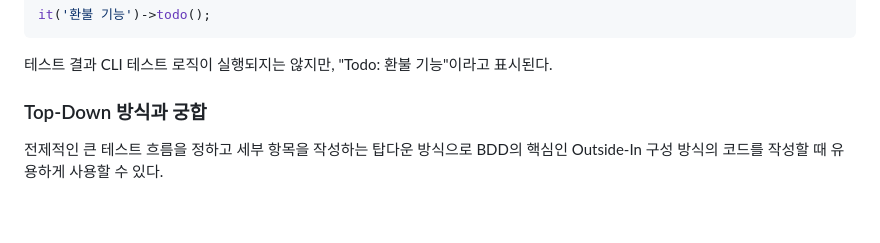
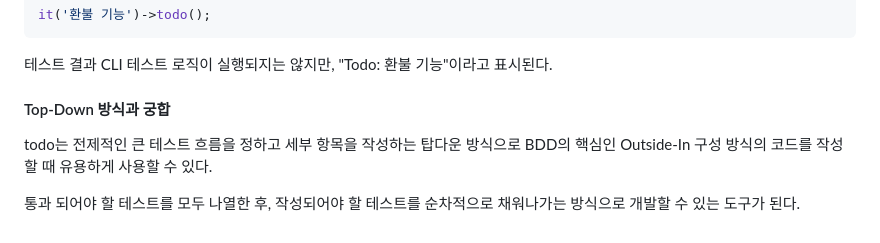
Before and after one commit to N0FreeLunch/laravel-practice, a Markdown page: document/EffectiveTesting/SlicingAndDicingSpecs.md, the part around the change. Drawn GitHub-style.

Commit message:
Top-Down 방식과 궁합 설명 추가

```diff
--- a/document/EffectiveTesting/SlicingAndDicingSpecs.md
+++ b/document/EffectiveTesting/SlicingAndDicingSpecs.md
@@ -108,6 +108,8 @@ it('환불 기능')->todo();
 
 테스트 결과 CLI 테스트 로직이 실행되지는 않지만, "Todo: 환불 기능"이라고 표시된다.
 
-### Top-Down 방식과 궁합
+#### Top-Down 방식과 궁합
 
-전제적인 큰 테스트 흐름을 정하고 세부 항목을 작성하는 탑다운 방식으로 BDD의 핵심인 Outside-In 구성 방식의 코드를 작성할 때 유용하게 사용할 수 있다.
+todo는 전제적인 큰 테스트 흐름을 정하고 세부 항목을 작성하는 탑다운 방식으로 BDD의 핵심인 Outside-In 구성 방식의 코드를 작성할 때 유용하게 사용할 수 있다.
+
+통과 되어야 할 테스트를 모두 나열한 후, 작성되어야 할 테스트를 순차적으로 채워나가는 방식으로 개발할 수 있는 도구가 된다.
```
